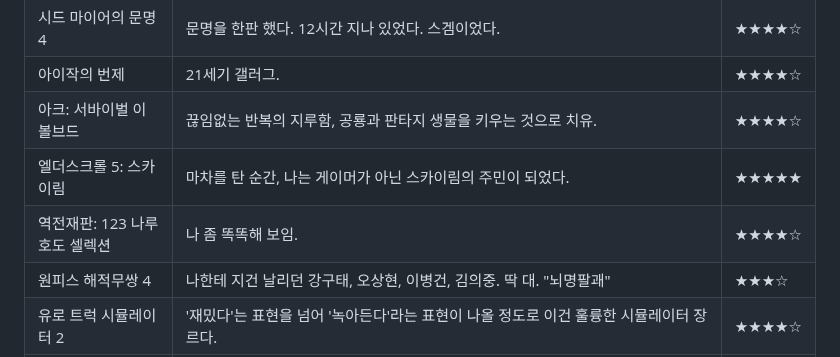
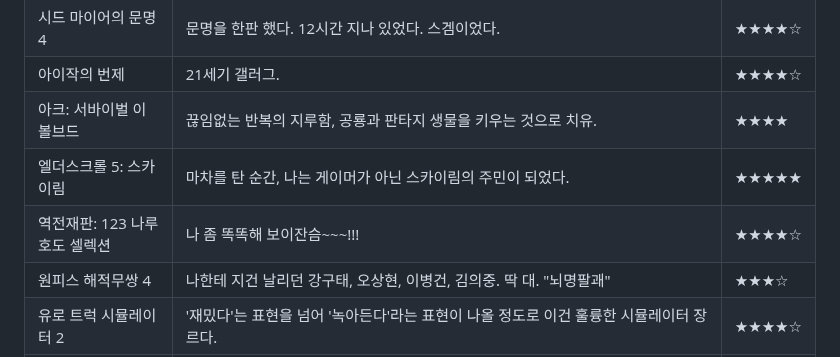
Before and after one commit to Creskim/creskim.github.io, a Markdown page: gm.md, the part around the change. Drawn GitHub-style.

```diff
--- a/gm.md
+++ b/gm.md
@@ -24,9 +24,9 @@
 |슬레이 더 스파이어|수많은 유사 게임이 나왔지만, 대체재는 없더라.|★★★★☆|
 |시드 마이어의 문명 4|문명을 한판 했다. 12시간 지나 있었다. 스겜이었다.|★★★★☆|
 |아이작의 번제|21세기 갤러그.|★★★★☆|
-|아크: 서바이벌 이볼브드|끊임없는 반복의 지루함, 공룡과 판타지 생물을 키우는 것으로 치유.|★★★★☆|
+|아크: 서바이벌 이볼브드|끊임없는 반복의 지루함, 공룡과 판타지 생물을 키우는 것으로 치유.|★★★★|
 |엘더스크롤 5: 스카이림|마차를 탄 순간, 나는 게이머가 아닌 스카이림의 주민이 되었다.|★★★★★|
-|역전재판: 123 나루호도 셀렉션|나 좀 똑똑해 보임.|★★★★☆|
+|역전재판: 123 나루호도 셀렉션|나 좀 똑똑해 보이잔슴~~~!!!|★★★★☆|
 |원피스 해적무쌍 4|나한테 지건 날리던 강구태, 오상현, 이병건, 김의중. 딱 대. "뇌명팔괘"|★★★☆|
 |유로 트럭 시뮬레이터 2|'재밌다'는 표현을 넘어 '녹아든다'라는 표현이 나올 정도로 이건 훌륭한 시뮬레이터 장르다.|★★★★☆|
 |인터넷 카페 시뮬레이터 2|어떤 사업은 경영철학 대신 복싱기술을 필요로 한다.|★★☆|
```
